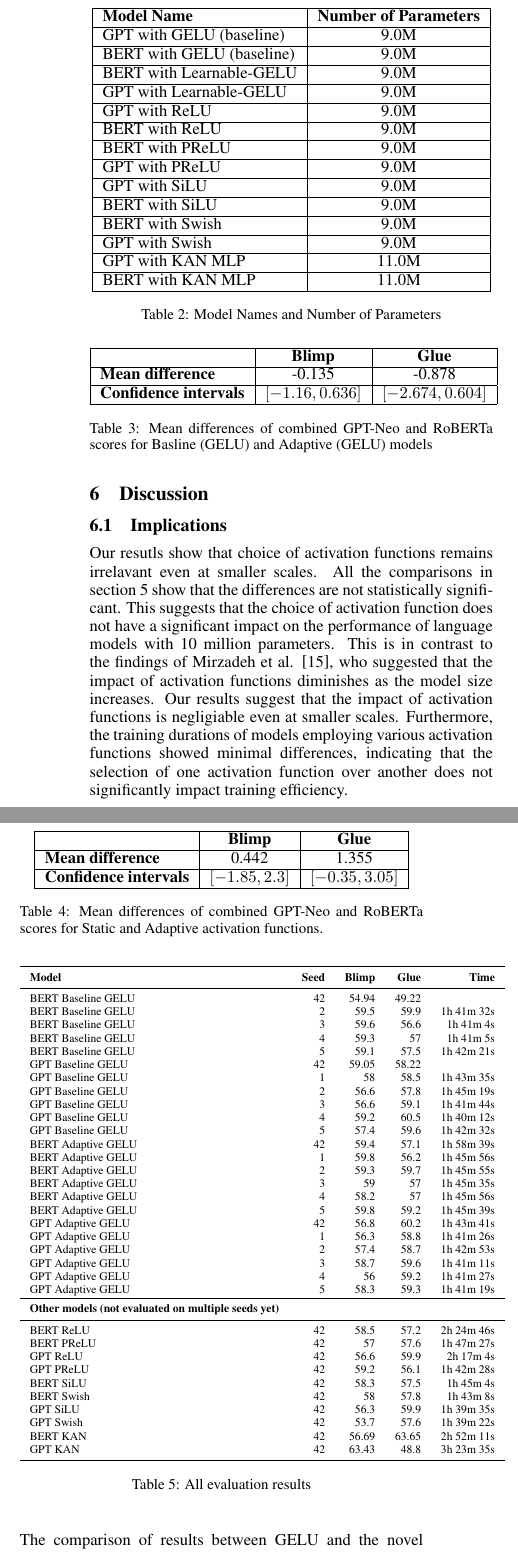
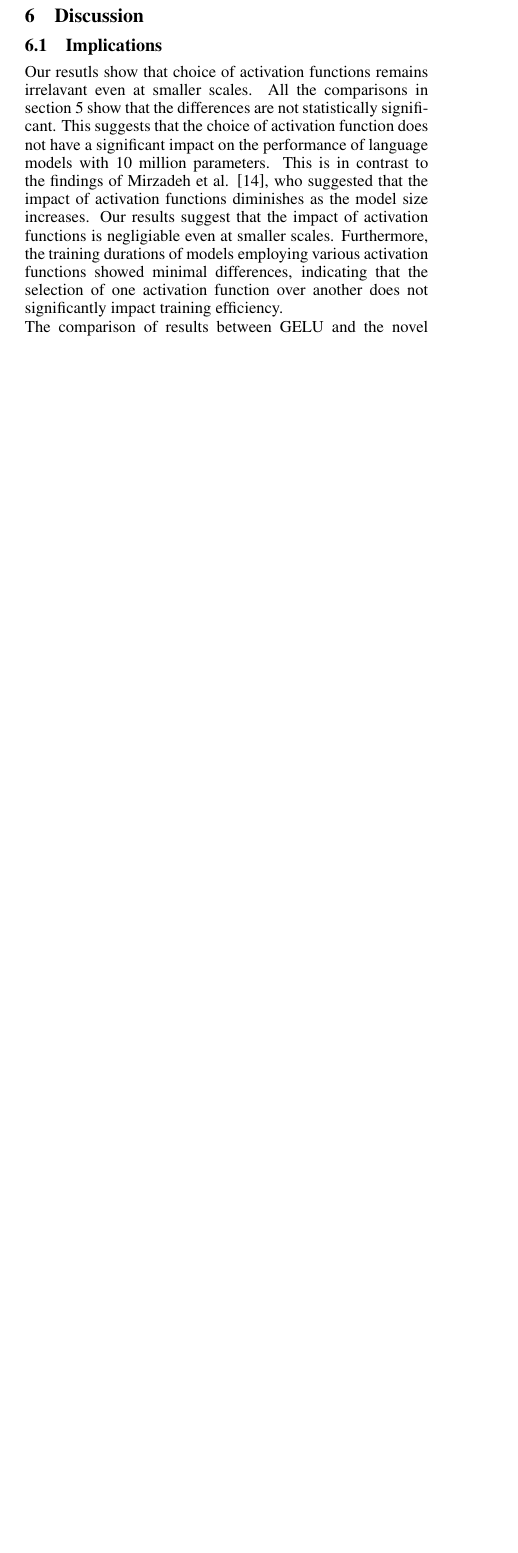
Before and after one commit to filipo18/depth-of-ffns, a LaTeX paper (main.tex, which reads sections/experimental_setup.tex, sections/results.tex): two parts of the columns of page 6 of 9 before the commit and part of one column of page 6 of 9 after it, the two joined at a grey line, cut at the place of the change, the shorter picture padded with empty space. Compiled offline with pdfLaTeX.

Commit message:
done till results

```diff
--- a/sections/experimental_setup.tex
+++ b/sections/experimental_setup.tex
@@ -62,27 +66,3 @@ All the models were trained and evaluated on a single NVIDIA A100 GPU with 4 CPU
     \caption{Comparison of Parameters for GPT Neo and RoBERTa}
     \label{tab:Hyperparameters}
 \end{table*}
-
-\begin{table}[h!]
-    \centering
-    \begin{tabular}{|l|c|}
-    \hline
-    \textbf{Model Name} & \textbf{Number of Parameters} \\ \hline
-    GPT with GELU (baseline) & 9.0M \\ \hline
-    BERT with GELU (baseline) & 9.0M \\ \hline
-    BERT with Learnable-GELU & 9.0M \\ \hline
-    GPT with Learnable-GELU & 9.0M \\ \hline
-    GPT with ReLU & 9.0M \\ \hline
-    BERT with ReLU & 9.0M \\ \hline
-    BERT with PReLU & 9.0M \\ \hline
-    GPT with PReLU & 9.0M \\ \hline
-    GPT with SiLU & 9.0M \\ \hline
-    BERT with SiLU & 9.0M \\ \hline
-    BERT with Swish & 9.0M \\ \hline
-    GPT with Swish & 9.0M \\ \hline
-    GPT with KAN MLP & 11.0M \\ \hline
-    BERT with KAN MLP & 11.0M \\ \hline
-    \end{tabular}
-    \caption{Model Names and Number of Parameters}
-    \label{tab:parameter-counts}
-\end{table}
--- a/sections/results.tex
+++ b/sections/results.tex
@@ -16,63 +15,11 @@ Across all models, the training times were relatively consistent, with two outli
 
-\begin{table}[h]
-    \centering
-    \begin{tabular}{|l|c|c|}
-    \hline
-     & \textbf{Blimp} & \textbf{Glue} \\ \hline
-    \textbf{Mean difference} & -0.135 & -0.878 \\ \hline
-    \textbf{Confidence intervals} & $[-1.16, 0.636]$ & $[-2.674, 0.604]$ \\ \hline
-    \end{tabular}
-    \caption{Mean differences of combined GPT-Neo and RoBERTa scores for Basline (GELU) and Adaptive (GELU) models}
-    \label{tab:comparison}
-\end{table}
-
-\begin{table}[h]
-    \centering
-    \begin{tabular}{|l|c|c|}
-    \hline
-     & \textbf{Blimp} & \textbf{Glue} \\ \hline
-    \textbf{Mean difference} & 0.442 & 1.355 \\ \hline
-    \textbf{Confidence intervals} & $[-1.85,  2.3]$ & $[-0.35,  3.05]$ \\ \hline
-    \end{tabular}
-    \caption{Mean differences of combined GPT-Neo and RoBERTa scores for Static and Adaptive activation functions.}
-    \label{tab:comparison-static-adaptive}
-\end{table}
-
-\begin{table}[!htp]\centering
+%Please add the following packages if necessary:
+%\usepackage{booktabs, multirow} % for borders and merged ranges
+%\usepackage{soul}% for underlines
+%\usepackage[table]{xcolor} % for cell colors
+%\usepackage{changepage,threeparttable} % for wide tables
+%If the table is too wide, replace \begin{table}[!htp]...\end{table} with
+%\begin{adjustwidth}{-2.5 cm}{-2.5 cm}\centering\begin{threeparttable}[!htb]...\end{threeparttable}\end{adjustwidth}
+\begin{table*}[!htp]\centering
+    \caption{Generated by Spread-LaTeX}\label{tab: }
     \scriptsize
-    \begin{tabular}{lrrrrr}\toprule
-    \textbf{Model} &\textbf{Seed} &\textbf{Blimp} &\textbf{Glue} &\textbf{Time} \\\cmidrule{1-5}
-    BERT Baseline GELU &42 &54.94 &49.22 & \\
-    BERT Baseline GELU &2 &59.5 &59.9 &1h 41m 32s \\
-    BERT Baseline GELU &3 &59.6 &56.6 &1h 41m 4s \\
-    BERT Baseline GELU &4 &59.3 &57 &1h 41m 5s \\
-    BERT Baseline GELU &5 &59.1 &57.5 &1h 42m 21s \\
-    GPT Baseline GELU &42 &59.05 &58.22 & \\
-    GPT Baseline GELU &1 &58 &58.5 &1h 43m 35s \\
-    GPT Baseline GELU &2 &56.6 &57.8 &1h 45m 19s \\
-    GPT Baseline GELU &3 &56.6 &59.1 &1h 41m 44s \\
-    GPT Baseline GELU &4 &59.2 &60.5 &1h 40m 12s \\
-    GPT Baseline GELU &5 &57.4 &59.6 &1h 42m 32s \\
-    BERT Adaptive GELU &42 &59.4 &57.1 &1h 58m 39s \\
-    BERT Adaptive GELU &1 &59.8 &56.2 &1h 45m 56s \\
-    BERT Adaptive GELU &2 &59.3 &59.7 &1h 45m 55s \\
-    BERT Adaptive GELU &3 &59 &57 &1h 45m 35s \\
-    BERT Adaptive GELU &4 &58.2 &57 &1h 45m 56s \\
-    BERT Adaptive GELU &5 &59.8 &59.2 &1h 45m 39s \\
-    GPT Adaptive GELU &42 &56.8 &60.2 &1h 43m 41s \\
-    GPT Adaptive GELU &1 &56.3 &58.8 &1h 41m 26s \\
-    GPT Adaptive GELU &2 &57.4 &58.7 &1h 42m 53s \\
-    GPT Adaptive GELU &3 &58.7 &59.6 &1h 41m 11s \\
-    GPT Adaptive GELU &4 &56 &59.2 &1h 41m 27s \\
-    GPT Adaptive GELU &5 &58.3 &59.3 &1h 41m 19s \\
-    \toprule \textbf{Other models (not evaluated on multiple seeds yet) } & & & & \\ \midrule
-    BERT ReLU &42 &58.5 &57.2 &2h 24m 46s \\
-    BERT PReLU &42 &57 &57.6 &1h 47m 27s \\
-    GPT ReLU &42 &56.6 &59.9 &2h 17m 4s \\
-    GPT PReLU &42 &59.2 &56.1 &1h 42m 28s \\
-    BERT SiLU &42 &58.3 &57.5 &1h 45m 4s \\
-    BERT Swish &42 &58 &57.8 &1h 43m 8s \\
-    GPT SiLU &42 &56.3 &59.9 &1h 39m 35s \\
-    GPT Swish &42 &53.7 &57.6 &1h 39m 22s \\
-    BERT KAN &42 &56.69 &63.65 &2h 52m 11s \\
-    GPT KAN &42 &63.43 &48.8 &3h 23m 35s \\
@@ -79,3 +41,2 @@ Across all models, the training times were relatively consistent, with two outli
     \bottomrule
     \end{tabular}
-    \caption{All evaluation results}\label{table:all-results}
```
Also changed, not shown: references.bib (+20 -17 lines), sections/approach.tex (+9 -8 lines), weekly-todo/draft-questions.md (+10 -7 lines), main.pdf, sections/experimental_setup.tex (28 more changed lines), sections/results.tex (42 more changed lines).
